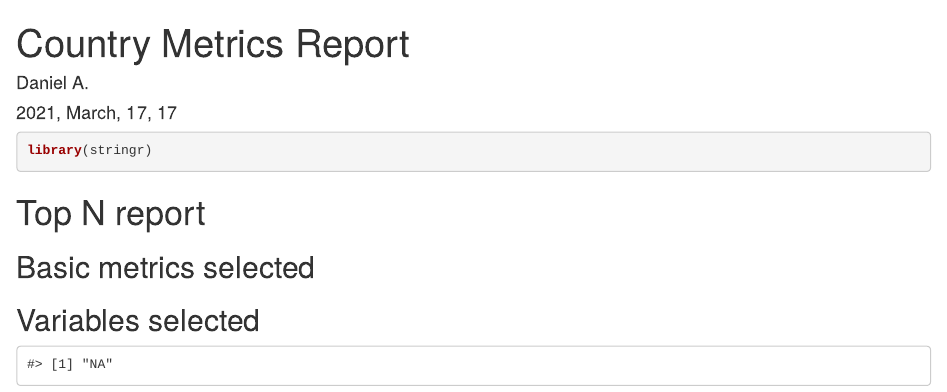
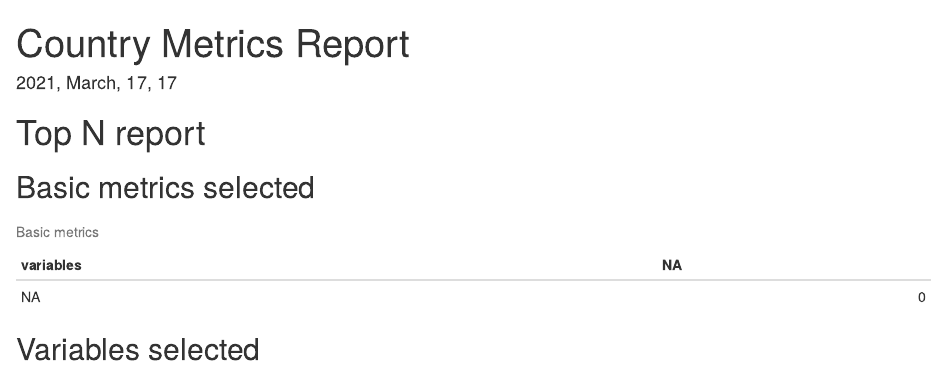
Before and after one commit to dreth/UC3MDataTidyingAndReporting, an R Markdown document (First-takeaway/report.rmd): the page in a window 1100 px wide, from its top. Rendered offline with R 4.5, knitr and Pandoc, with nearby package versions.

Commit message:
Working report table

````diff
--- a/First-takeaway/report.rmd
+++ b/First-takeaway/report.rmd
@@ -1,6 +1,5 @@
 ---
 title: 'Country Metrics Report'
-author: 'Daniel A.'
 date: "`r format(Sys.time(), '%Y, %B, %d, %H')`"
 output: 'html_document'
 params:
@@ -17,7 +16,7 @@ knitr::opts_chunk$set(
 )
 ```
 
-```{r, echo=TRUE, warning=FALSE, message=FALSE}
+```{r, echo=FALSE, warning=FALSE, message=FALSE}
 library(stringr)
 ```
 
@@ -27,26 +26,32 @@ library(stringr)
 
 ```{r, echo=FALSE, warning=FALSE, message=FALSE}
 metric <- data.frame(variables = params$variables)
-for (i in length(params$metric)) {
+for (i in 1:length(params$metric)) {
     metric[,params$metric[i]] = rep(0, length(params$variables))
-    for (j in length(params$variables)) {
+    for (j in 1:length(params$variables)) {
         if (params$metric[i] == 'Mean') {
-            metric[j,params$metric[i]] = mean(dem[,params$variables[j]])
+            metric[j,params$metric[i]] = mean(params$dataset[,params$variables[j]])
         } else if (params$metric[i] == 'Median') {
-            metric[j,params$metric[i]] = median(dem[,params$variables[j]])
+            metric[j,params$metric[i]] = median(params$dataset[,params$variables[j]])
         } else if (params$metric[i] == 'Max') {
-            metric[j,params$metric[i]] = max(dem[,params$variables[j]])
+            metric[j,params$metric[i]] = max(params$dataset[,params$variables[j]])
         } else if (params$metric[i] == 'Min') {
-            metric[j,params$metric[i]] = min(dem[,params$variables[j]])
+            metric[j,params$metric[i]] = min(params$dataset[,params$variables[j]])
         }
     }
 }
+knitr::kable(
+    metric,
+    booktabs=TRUE,
+    longtable=TRUE,
+    caption="Basic metrics"
+)
 ```
 
 ## Variables selected
 
 ```{r, echo=FALSE, warning=FALSE, message=FALSE}
 for (i in length(params$variables)) {
-    print(params$variables[i])
+
 }
 ```
````
Also changed, not shown: First-takeaway/app.r (+2 -1 lines).
